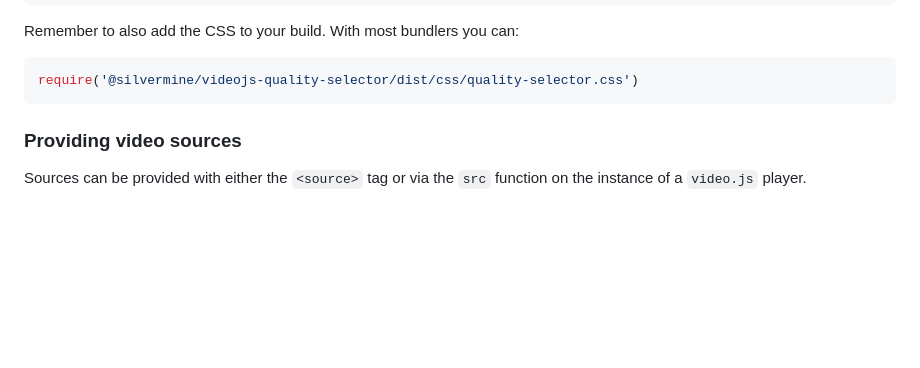
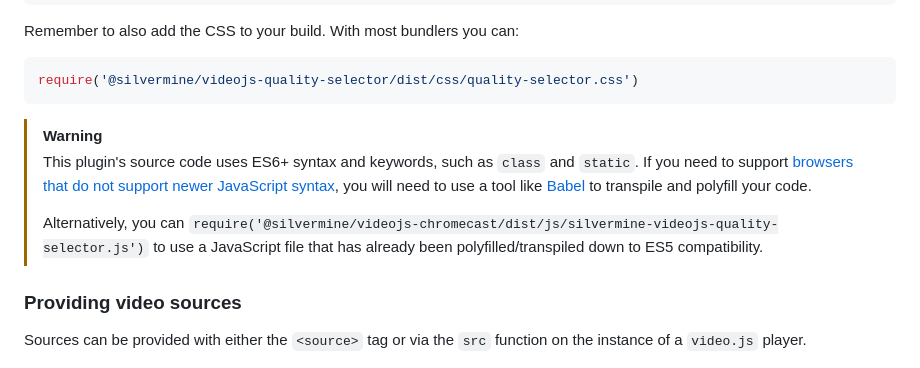
Before and after one commit to silvermine/videojs-quality-selector, a Markdown page: README.md, the part around the change. Drawn GitHub-style; blank space fills up the shorter version.

Commit message:
docs: add warning to README about ES5 compatibility

````diff
--- a/README.md
+++ b/README.md
@@ -69,6 +69,17 @@ Remember to also add the CSS to your build. With most bundlers you can:
 ```js
 require('@silvermine/videojs-quality-selector/dist/css/quality-selector.css')
 ```
+
+> [!WARNING]
+> This plugin's source code uses ES6+ syntax and keywords, such as `class` and `static`.
+> If you need to support [browsers that do not support newer JavaScript
+> syntax](https://caniuse.com/es6), you will need to use a tool like
+> [Babel](https://babeljs.io/) to transpile and polyfill your code.
+>
+> Alternatively, you can
+> `require('@silvermine/videojs-chromecast/dist/js/silvermine-videojs-quality-selector.js')`
+> to use a JavaScript file that has already been polyfilled/transpiled down to ES5
+> compatibility.
 
 ### Providing video sources
 
````
